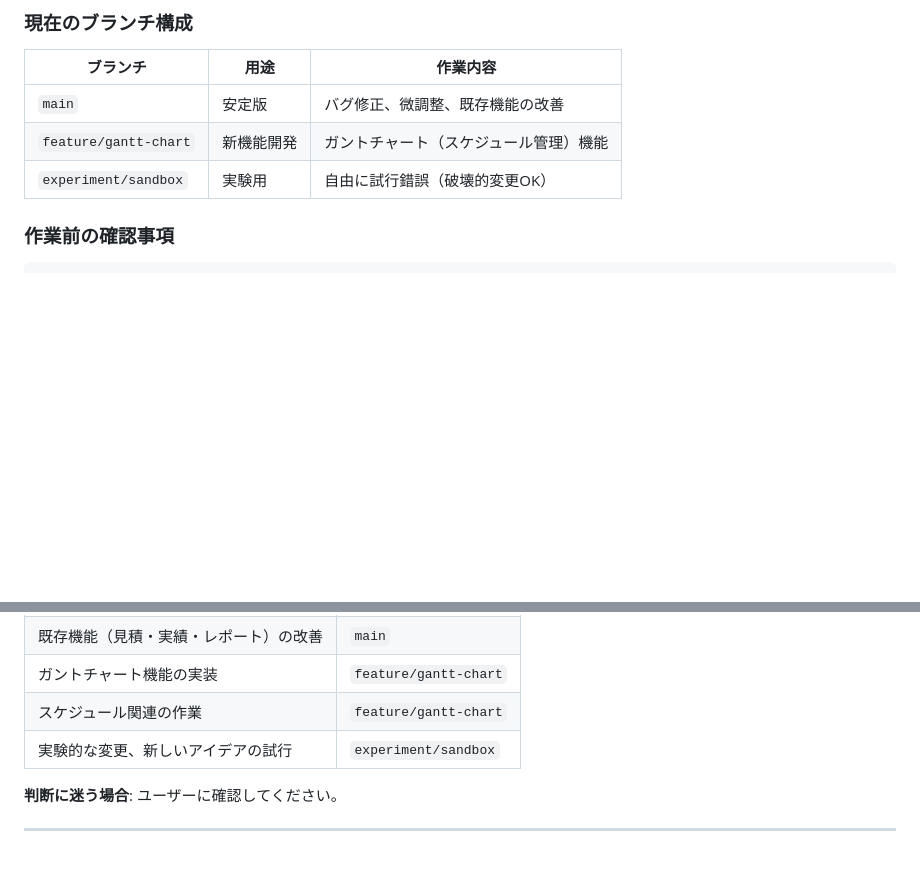
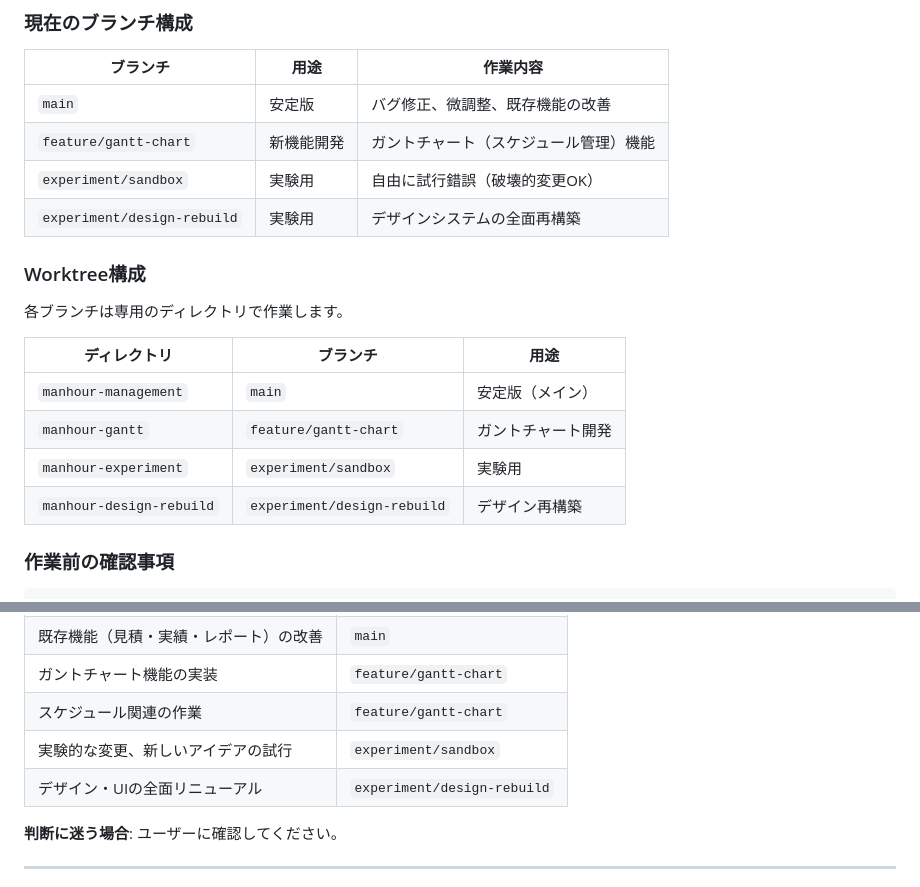
Before and after one commit to kgmk2212/manhour-management, a Markdown page: CLAUDE.md, 2 parts joined by grey strips. GitHub-like rendering; blank space fills up the shorter version.

Commit message:
Add design-rebuild branch and worktree documentation
Co-Authored-By: Claude Opus 4.5 <noreply@anthropic.com>

```diff
--- a/CLAUDE.md
+++ b/CLAUDE.md
@@ -14,6 +14,18 @@
 | `main` | 安定版 | バグ修正、微調整、既存機能の改善 |
 | `feature/gantt-chart` | 新機能開発 | ガントチャート（スケジュール管理）機能 |
 | `experiment/sandbox` | 実験用 | 自由に試行錯誤（破壊的変更OK） |
+| `experiment/design-rebuild` | 実験用 | デザインシステムの全面再構築 |
+
+### Worktree構成
+
+各ブランチは専用のディレクトリで作業します。
+
+| ディレクトリ | ブランチ | 用途 |
+|-------------|---------|------|
+| `manhour-management` | `main` | 安定版（メイン） |
+| `manhour-gantt` | `feature/gantt-chart` | ガントチャート開発 |
+| `manhour-experiment` | `experiment/sandbox` | 実験用 |
+| `manhour-design-rebuild` | `experiment/design-rebuild` | デザイン再構築 |
 
 ### 作業前の確認事項
 
@@ -31,6 +43,7 @@ git branch
 | ガントチャート機能の実装 | `feature/gantt-chart` |
 | スケジュール関連の作業 | `feature/gantt-chart` |
 | 実験的な変更、新しいアイデアの試行 | `experiment/sandbox` |
+| デザイン・UIの全面リニューアル | `experiment/design-rebuild` |
 
 **判断に迷う場合**: ユーザーに確認してください。
 
```
